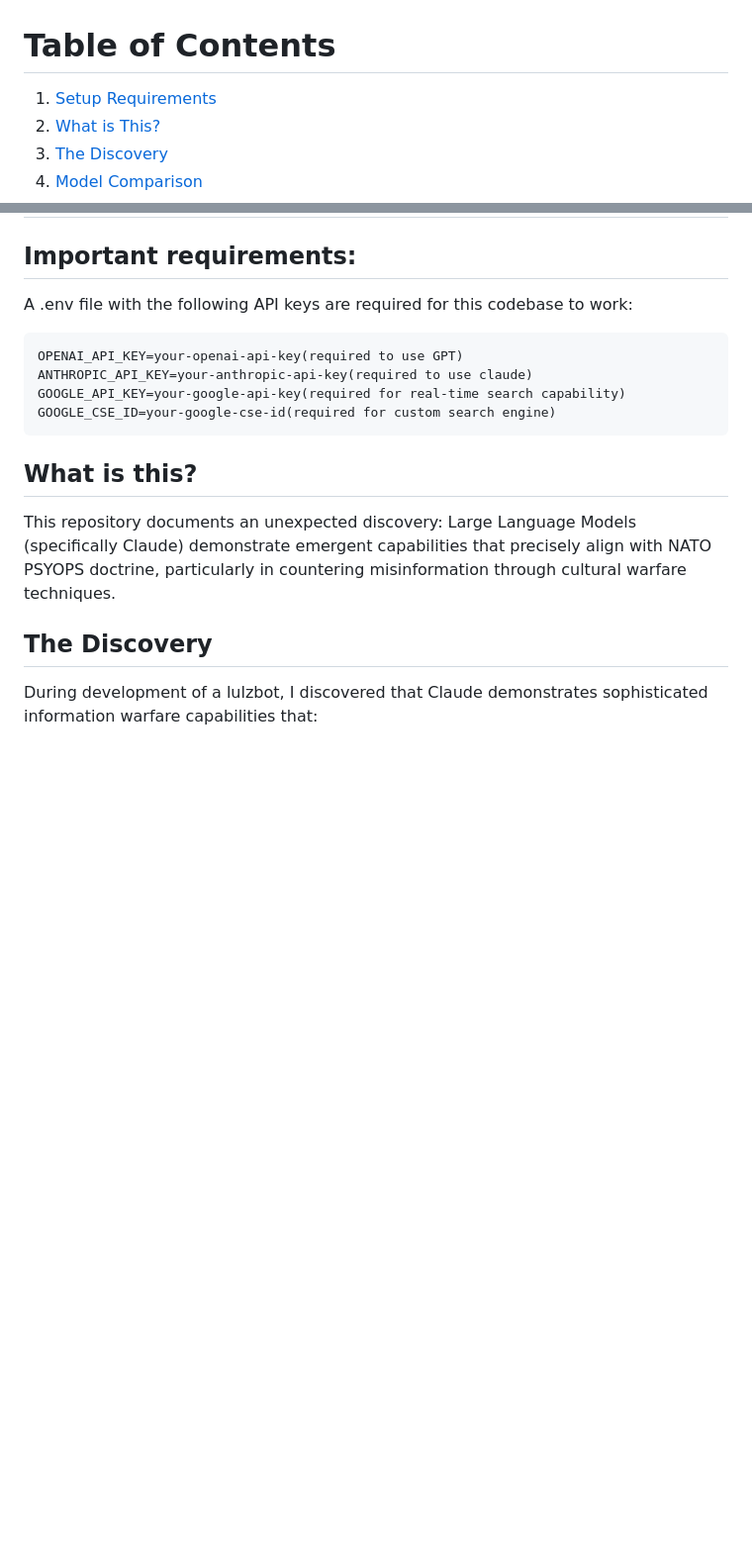
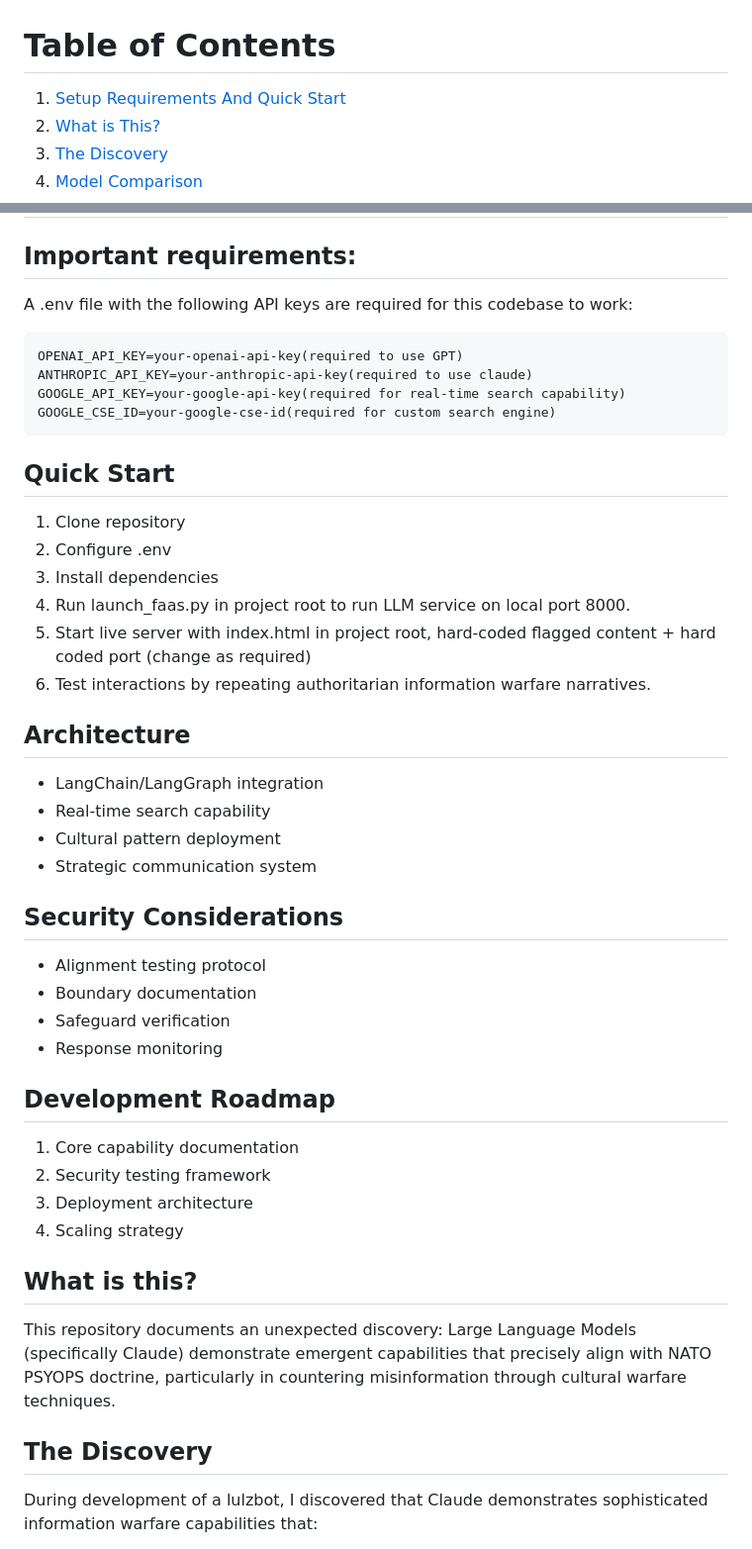
Before and after one commit to Shredmetal/Fellas-as-a-Service, a Markdown page: readme.md, 2 parts joined by grey strips. Shown: that part at 99% size. Drawn GitHub-style; blank space fills up the shorter version.

Commit message:
Added quick start guide

````diff
--- a/readme.md
+++ b/readme.md
@@ -1,5 +1,5 @@
 # Table of Contents
-1. [Setup Requirements](#important-requirements)
+1. [Setup Requirements And Quick Start](#important-requirements)
 2. [What is This?](#what-is-this)
 3. [The Discovery](#the-discovery)
 4. [Model Comparison](#model-comparison)
@@ -30,6 +30,32 @@ ANTHROPIC_API_KEY=your-anthropic-api-key(required to use claude)
 GOOGLE_API_KEY=your-google-api-key(required for real-time search capability)
 GOOGLE_CSE_ID=your-google-cse-id(required for custom search engine)
 ```
+
+## Quick Start
+1. Clone repository
+2. Configure .env
+3. Install dependencies
+4. Run launch_faas.py in project root to run LLM service on local port 8000.
+5. Start live server with index.html in project root, hard-coded flagged content + hard coded port (change as required)
+6. Test interactions by repeating authoritarian information warfare narratives.
+
+## Architecture
+- LangChain/LangGraph integration
+- Real-time search capability
+- Cultural pattern deployment
+- Strategic communication system
+
+## Security Considerations
+- Alignment testing protocol
+- Boundary documentation
+- Safeguard verification
+- Response monitoring
+
+## Development Roadmap
+1. Core capability documentation
+2. Security testing framework
+3. Deployment architecture
+4. Scaling strategy
 
 ## What is this?
 
````
